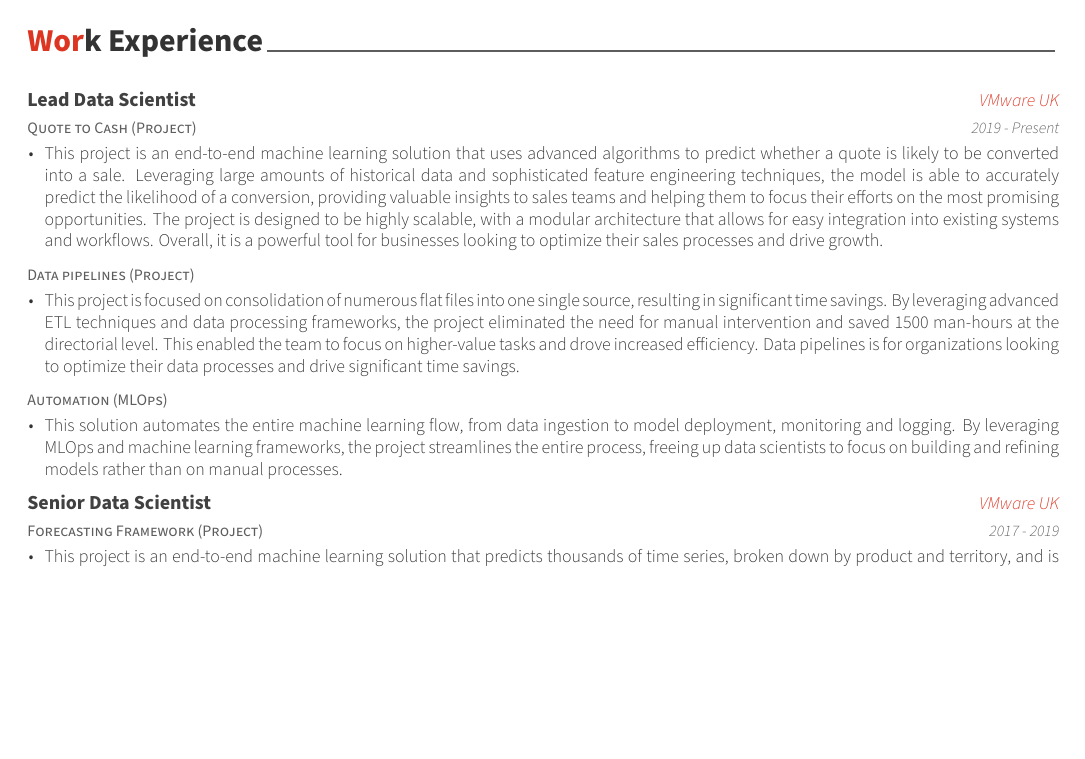
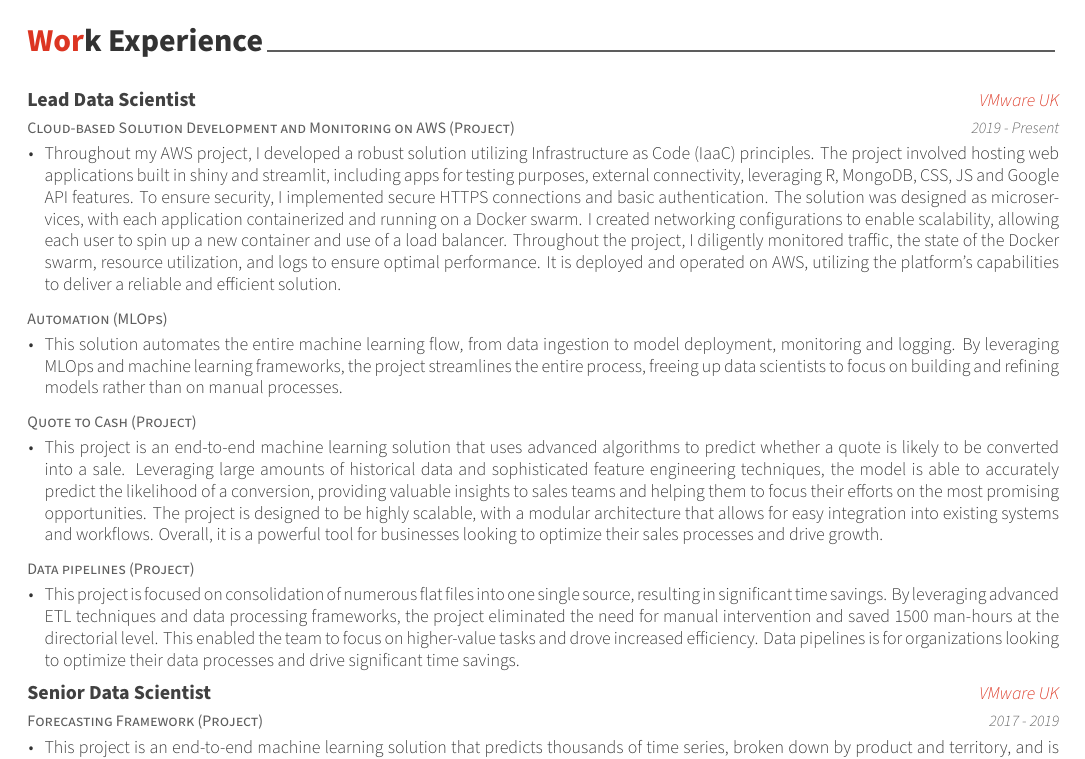
Before and after one commit to tomasjanikds/cv, an R Markdown document (awesome_cv/tomas_janik.Rmd): part of page 1 of 2, cut so that both start at the same text, the shorter picture padded with empty space. The pictures show the output file awesome_cv/tomas_janik.pdf that the author committed with the source.

Commit message:
feat: adding one paragraph

```diff
--- a/awesome_cv/tomas_janik.Rmd
+++ b/awesome_cv/tomas_janik.Rmd
@@ -30,9 +30,10 @@ As a Full‐stack data scientist with over 15 years of experience, I bring a wea
 library(tibble)
 tribble(
   ~What, ~When, ~With, ~Where, ~Why,
-  "Quote to Cash (Project)", "2019 - Present", "Lead Data Scientist", "VMware UK", c("This project is an end-to-end machine learning solution that uses advanced algorithms to predict whether a quote is likely to be converted into a sale. Leveraging large amounts of historical data and sophisticated feature engineering techniques, the model is able to accurately predict the likelihood of a conversion, providing valuable insights to sales teams and helping them to focus their efforts on the most promising opportunities. The project is designed to be highly scalable, with a modular architecture that allows for easy integration into existing systems and workflows. Overall, it is a powerful tool for businesses looking to optimize their sales processes and drive growth."),
+  "Cloud-based Solution Development and Monitoring on AWS (Project)", "2019 - Present", "Lead Data Scientist", "VMware UK", c("Throughout my AWS project, I developed a robust solution utilizing Infrastructure as Code (IaaC) principles. The project involved hosting web applications built in shiny and streamlit, including apps for testing purposes, external connectivity, leveraging R, MongoDB, CSS,  JS and Google API features. To ensure security, I implemented secure HTTPS connections and basic authentication. The solution was designed as microservices, with each application containerized and running on a Docker swarm. I created networking configurations to enable scalability, allowing each user to spin up a new container and use of a load balancer. Throughout the project, I diligently monitored traffic, the state of the Docker swarm, resource utilization, and logs to ensure optimal performance. It is deployed and operated on AWS, utilizing the platform's capabilities to deliver a reliable and efficient solution."),
+    "Automation (MLOps)", "", "", "", c("This solution automates the entire machine learning flow, from data ingestion to model deployment, monitoring and logging. By leveraging MLOps and machine learning frameworks, the project streamlines the entire process, freeing up data scientists to focus on building and refining models rather than on manual processes."),
+  "Quote to Cash (Project)", "", "", "", c("This project is an end-to-end machine learning solution that uses advanced algorithms to predict whether a quote is likely to be converted into a sale. Leveraging large amounts of historical data and sophisticated feature engineering techniques, the model is able to accurately predict the likelihood of a conversion, providing valuable insights to sales teams and helping them to focus their efforts on the most promising opportunities. The project is designed to be highly scalable, with a modular architecture that allows for easy integration into existing systems and workflows. Overall, it is a powerful tool for businesses looking to optimize their sales processes and drive growth."),
   "Data pipelines (Project)", "", "", "", c("This project is focused on consolidation of numerous flat files into one single source, resulting in significant time savings. By leveraging advanced ETL techniques and data processing frameworks, the project eliminated the need for manual intervention and saved 1500 man-hours at the directorial level. This enabled the team to focus on higher-value tasks and drove increased efficiency. Data pipelines is for organizations looking to optimize their data processes and drive significant time savings."),
-  "Automation (MLOps)", "", "", "", c("This solution automates the entire machine learning flow, from data ingestion to model deployment, monitoring and logging. By leveraging MLOps and machine learning frameworks, the project streamlines the entire process, freeing up data scientists to focus on building and refining models rather than on manual processes."),
 
   "Forecasting Framework (Project)", "2017 - 2019", "Senior Data Scientist", "VMware UK", c("This project is an end-to-end machine learning solution that predicts thousands of time series, broken down by product and territory, and is used in dashboards for executives across the organization. By leveraging advanced time-series modeling techniques and machine learning frameworks, the project provides accurate and timely forecasts, enabling executives to make data-driven decisions and optimize operations. The implementation of the solution has resulted in increased efficiency, reduced costs, and improved performance across the organization."),
   "Account Forecasting (Project)", "", "", "", c("This project is a machine learning solution that predicts bookings on an account level and is used for planning sales quotas across the organization. By leveraging advanced machine learning algorithms and predictive modeling techniques, the project provides accurate forecasts of future bookings, enabling sales teams to plan and optimize their quotas. The implementation of the solution has resulted in increased sales efficiency, improved forecasting accuracy, and better decision-making across the organization. The project has been a valuable tool for sales managers and executives looking to leverage data-driven insights to optimize their sales strategies and drive results."),
```
Also changed, not shown: awesome_cv/tomas_janik.pdf.
